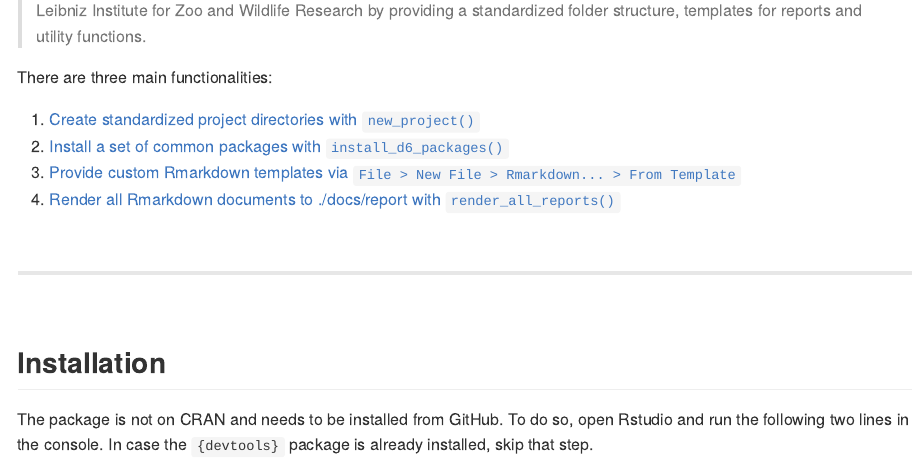
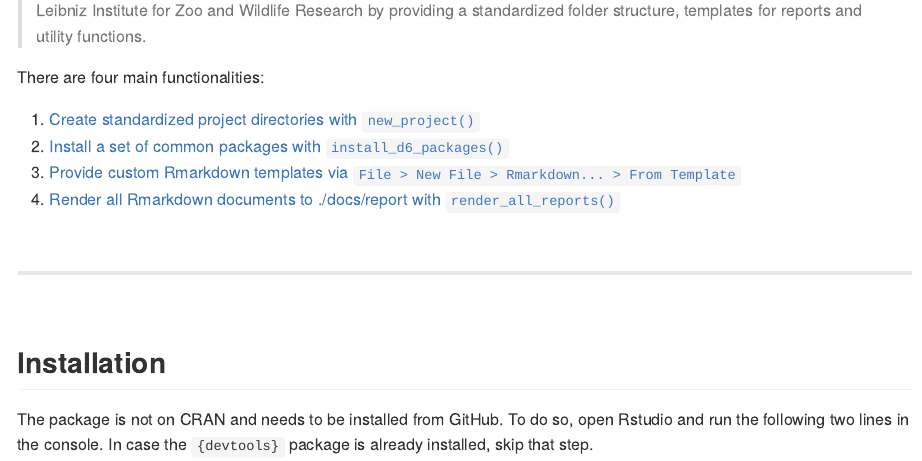
Before and after one commit to EcoDynIZW/d6, an R Markdown document (README.Rmd): the page in a window 1100 px wide, from 200 px down. Rendered offline with R 4.5, knitr and Pandoc, with nearby package versions.

Commit message:
:pencil: update readme

```diff
--- a/README.Rmd
+++ b/README.Rmd
@@ -10,7 +10,7 @@ output: github_document
 > The goal of the `{d6}` package is to simplify the project workflow within the department "Ecologcial Dynamics" at the Leibniz Institute for Zoo and Wildlife Research by providing a standardized folder structure, templates for reports and utility functions.
 
 
-There are three main functionalities:
+There are four main functionalities:
 
 1. [Create standardized project directories with `new_project()`](#create-project-directory)
 1. [Install a set of common packages with `install_d6_packages()`](#install-common-packages)
```
